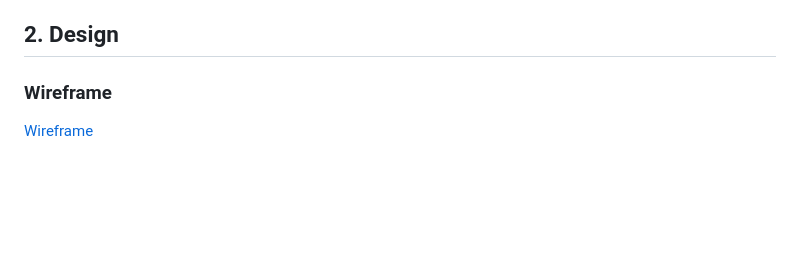
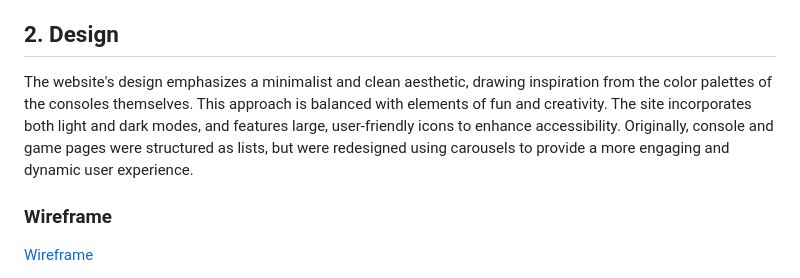
Before and after one commit to mybluewebsite/Project-Milestone-2, a Markdown page: README.md, the part around the change. GitHub-like rendering; blank space fills up the shorter version.

Commit message:
add content for the overall design of the webpage

```diff
--- a/README.md
+++ b/README.md
@@ -50,7 +50,7 @@ This website aims to inform users about highly-rated games from top-tier PlaySta
 
 ## 2. Design
 
-
+The website's design emphasizes a minimalist and clean aesthetic, drawing inspiration from the color palettes of the consoles themselves. This approach is balanced with elements of fun and creativity. The site incorporates both light and dark modes, and features large, user-friendly icons to enhance accessibility. Originally, console and game pages were structured as lists, but were redesigned using carousels to provide a more engaging and dynamic user experience.
 
 ### Wireframe
 
```
